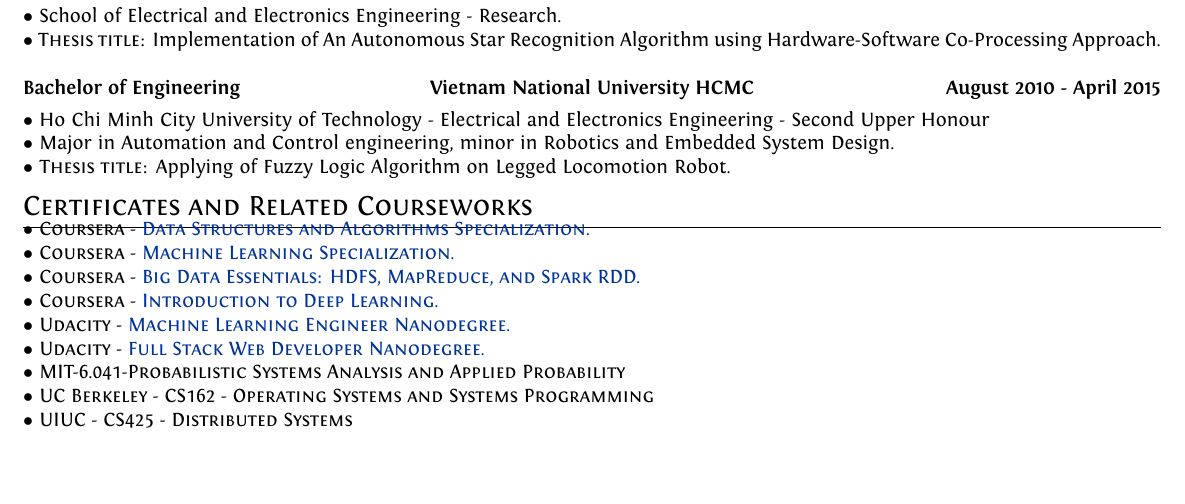
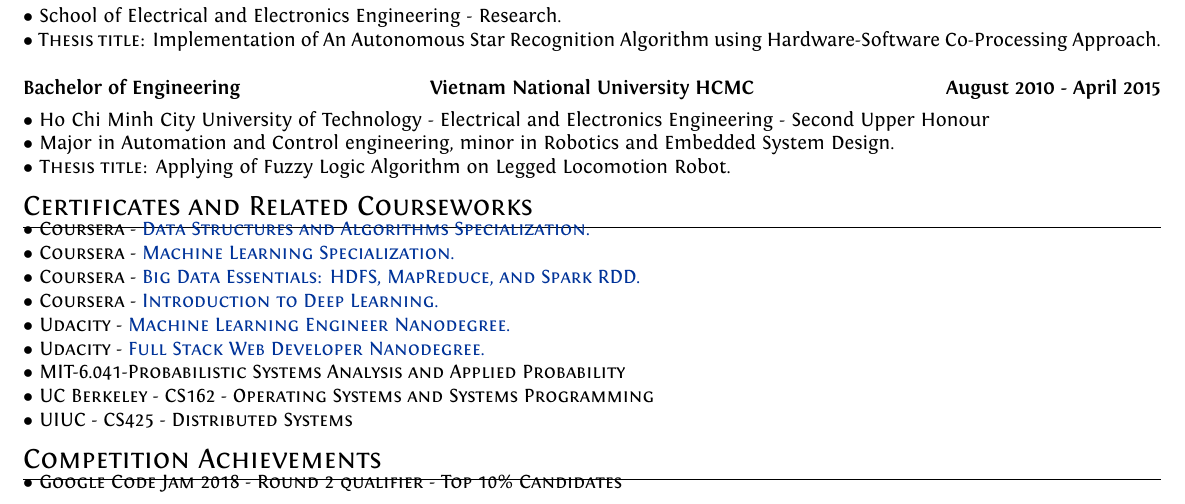
Before and after one commit to dangkhoadl/my-resume, a LaTeX CV (resume_Google.tex): part of the page, cut so that both start at the same text, the shorter picture padded with empty space. Compiled offline with XeLaTeX.

Commit message:
Add Google Code Jam Achievement

```diff
--- a/resume_Google.tex
+++ b/resume_Google.tex
@@ -214,4 +214,11 @@
         $\bullet$ \textsc{UC Berkeley - CS162 - Operating Systems and Systems Programming} \\
         $\bullet$ \textsc{UIUC - CS425 - Distributed Systems}
 
+    % ------------------------- Section: Competitions -------------------------------
+    \section{Competition Achievements}
+        \vspace{-2mm}
+
+        $\bullet$ \textsc{Google Code Jam 2018 - Round 2 qualifier - Top 10\% Candidates}
+
+
 \end{document}
```
Also changed, not shown: resume_Google.pdf.
